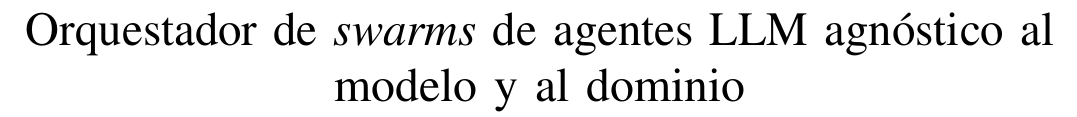
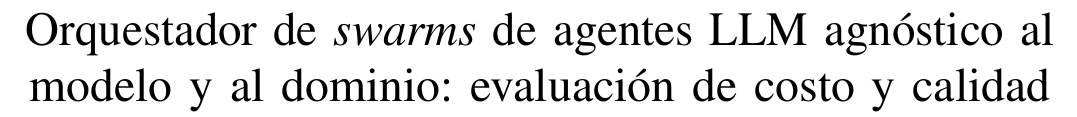
Before and after one commit to EstebanGZam/swarm-llm-orchestrator, a LaTeX paper (paper/main.tex): part of page 1 of 6, cut so that both start at the same text. Compiled offline with pdfLaTeX; a missing font is replaced by an installed copy or a similar font; a LaTeX package or settings file that is missing is left out.

Commit message:
Paper V2.2: add the subtitle 'evaluación de costo y calidad'
Co-Authored-By: Claude Opus 5.5 <noreply@anthropic.com>

```diff
--- a/paper/main.tex
+++ b/paper/main.tex
@@ -24,8 +24,8 @@
 
 \begin{document}
 
-\title{Orquestador de \textit{swarms} de agentes LLM agnóstico al modelo y al dominio
-\thanks{Paper, curso Inteligencia Artificial (G1), Universidad Icesi, Cali, Colombia. Versión 2.1, 12 de octubre de 2026.}}
+\title{Orquestador de \textit{swarms} de agentes LLM agnóstico al modelo y al dominio: evaluación de costo y calidad
+\thanks{Paper, curso Inteligencia Artificial (G1), Universidad Icesi, Cali, Colombia. Versión 2.2, 12 de octubre de 2026.}}
 
 \author{\IEEEauthorblockN{Julián Andrés Mendoza Castro}
 \IEEEauthorblockA{Código A00395237\\
```
Also changed, not shown: paper/main.pdf.
